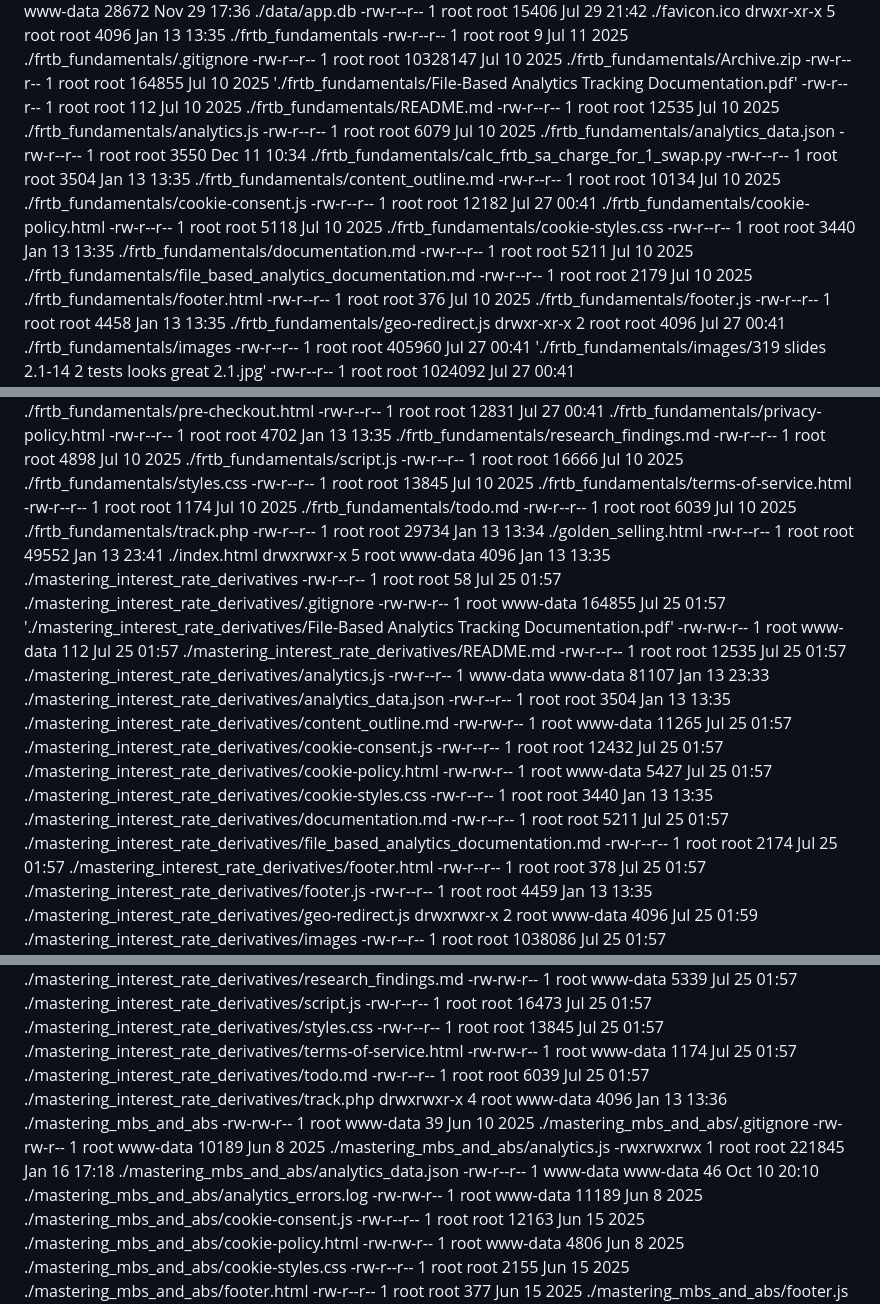
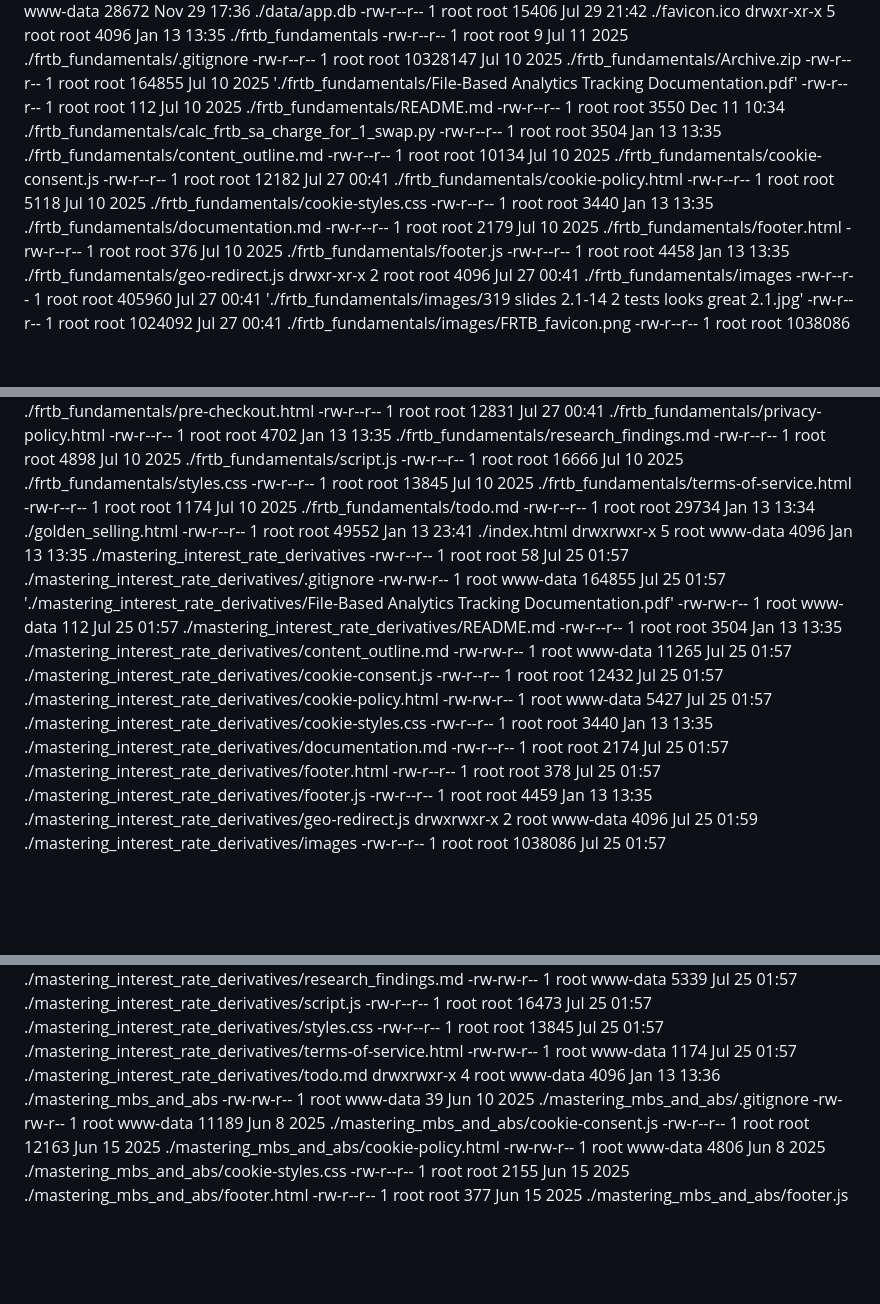
Before and after one commit to tglauner/landing_page_tglauner.com, a Markdown page: AGENTS.md, 3 parts joined by grey strips. GitHub-like rendering; blank space fills up the shorter version.

Commit message:
"Remove tracking file references"

```diff
--- a/AGENTS.md
+++ b/AGENTS.md
@@ -118,15 +118,12 @@ drwxr-xr-x  5 root     root         4096 Jan 13 13:35  ./frtb_fundamentals
 -rw-r--r--  1 root     root     10328147 Jul 10  2025  ./frtb_fundamentals/Archive.zip
 -rw-r--r--  1 root     root       164855 Jul 10  2025 './frtb_fundamentals/File-Based Analytics Tracking Documentation.pdf'
 -rw-r--r--  1 root     root          112 Jul 10  2025  ./frtb_fundamentals/README.md
--rw-r--r--  1 root     root        12535 Jul 10  2025  ./frtb_fundamentals/analytics.js
--rw-r--r--  1 root     root         6079 Jul 10  2025  ./frtb_fundamentals/analytics_data.json
 -rw-r--r--  1 root     root         3550 Dec 11 10:34  ./frtb_fundamentals/calc_frtb_sa_charge_for_1_swap.py
 -rw-r--r--  1 root     root         3504 Jan 13 13:35  ./frtb_fundamentals/content_outline.md
 -rw-r--r--  1 root     root        10134 Jul 10  2025  ./frtb_fundamentals/cookie-consent.js
 -rw-r--r--  1 root     root        12182 Jul 27 00:41  ./frtb_fundamentals/cookie-policy.html
 -rw-r--r--  1 root     root         5118 Jul 10  2025  ./frtb_fundamentals/cookie-styles.css
 -rw-r--r--  1 root     root         3440 Jan 13 13:35  ./frtb_fundamentals/documentation.md
--rw-r--r--  1 root     root         5211 Jul 10  2025  ./frtb_fundamentals/file_based_analytics_documentation.md
 -rw-r--r--  1 root     root         2179 Jul 10  2025  ./frtb_fundamentals/footer.html
 -rw-r--r--  1 root     root          376 Jul 10  2025  ./frtb_fundamentals/footer.js
 -rw-r--r--  1 root     root         4458 Jan 13 13:35  ./frtb_fundamentals/geo-redirect.js
@@ -148,21 +145,17 @@ drwxr-xr-x  2 root     root         4096 Jul 27 00:41  ./frtb_fundamentals/image
 -rw-r--r--  1 root     root        16666 Jul 10  2025  ./frtb_fundamentals/styles.css
 -rw-r--r--  1 root     root        13845 Jul 10  2025  ./frtb_fundamentals/terms-of-service.html
 -rw-r--r--  1 root     root         1174 Jul 10  2025  ./frtb_fundamentals/todo.md
--rw-r--r--  1 root     root         6039 Jul 10  2025  ./frtb_fundamentals/track.php
 -rw-r--r--  1 root     root        29734 Jan 13 13:34  ./golden_selling.html
 -rw-r--r--  1 root     root        49552 Jan 13 23:41  ./index.html
 drwxrwxr-x  5 root     www-data     4096 Jan 13 13:35  ./mastering_interest_rate_derivatives
 -rw-r--r--  1 root     root           58 Jul 25 01:57  ./mastering_interest_rate_derivatives/.gitignore
 -rw-rw-r--  1 root     www-data   164855 Jul 25 01:57 './mastering_interest_rate_derivatives/File-Based Analytics Tracking Documentation.pdf'
 -rw-rw-r--  1 root     www-data      112 Jul 25 01:57  ./mastering_interest_rate_derivatives/README.md
--rw-r--r--  1 root     root        12535 Jul 25 01:57  ./mastering_interest_rate_derivatives/analytics.js
--rw-r--r--  1 www-data www-data    81107 Jan 13 23:33  ./mastering_interest_rate_derivatives/analytics_data.json
 -rw-r--r--  1 root     root         3504 Jan 13 13:35  ./mastering_interest_rate_derivatives/content_outline.md
 -rw-rw-r--  1 root     www-data    11265 Jul 25 01:57  ./mastering_interest_rate_derivatives/cookie-consent.js
 -rw-r--r--  1 root     root        12432 Jul 25 01:57  ./mastering_interest_rate_derivatives/cookie-policy.html
 -rw-rw-r--  1 root     www-data     5427 Jul 25 01:57  ./mastering_interest_rate_derivatives/cookie-styles.css
 -rw-r--r--  1 root     root         3440 Jan 13 13:35  ./mastering_interest_rate_derivatives/documentation.md
--rw-r--r--  1 root     root         5211 Jul 25 01:57  ./mastering_interest_rate_derivatives/file_based_analytics_documentation.md
 -rw-r--r--  1 root     root         2174 Jul 25 01:57  ./mastering_interest_rate_derivatives/footer.html
 -rw-r--r--  1 root     root          378 Jul 25 01:57  ./mastering_interest_rate_derivatives/footer.js
 -rw-r--r--  1 root     root         4459 Jan 13 13:35  ./mastering_interest_rate_derivatives/geo-redirect.js
@@ -180,12 +173,8 @@ drwxrwxr-x  2 root     www-data     4096 Jul 25 01:59  ./mastering_interest_rate
 -rw-r--r--  1 root     root        16473 Jul 25 01:57  ./mastering_interest_rate_derivatives/styles.css
 -rw-r--r--  1 root     root        13845 Jul 25 01:57  ./mastering_interest_rate_derivatives/terms-of-service.html
 -rw-rw-r--  1 root     www-data     1174 Jul 25 01:57  ./mastering_interest_rate_derivatives/todo.md
--rw-r--r--  1 root     root         6039 Jul 25 01:57  ./mastering_interest_rate_derivatives/track.php
 drwxrwxr-x  4 root     www-data     4096 Jan 13 13:36  ./mastering_mbs_and_abs
 -rw-rw-r--  1 root     www-data       39 Jun 10  2025  ./mastering_mbs_and_abs/.gitignore
--rw-rw-r--  1 root     www-data    10189 Jun  8  2025  ./mastering_mbs_and_abs/analytics.js
--rwxrwxrwx  1 root     root       221845 Jan 16 17:18  ./mastering_mbs_and_abs/analytics_data.json
--rw-r--r--  1 www-data www-data       46 Oct 10 20:10  ./mastering_mbs_and_abs/analytics_errors.log
 -rw-rw-r--  1 root     www-data    11189 Jun  8  2025  ./mastering_mbs_and_abs/cookie-consent.js
 -rw-r--r--  1 root     root        12163 Jun 15  2025  ./mastering_mbs_and_abs/cookie-policy.html
 -rw-rw-r--  1 root     www-data     4806 Jun  8  2025  ./mastering_mbs_and_abs/cookie-styles.css
```
Also changed, not shown: other parts of AGENTS.md (+0 -4 lines).
